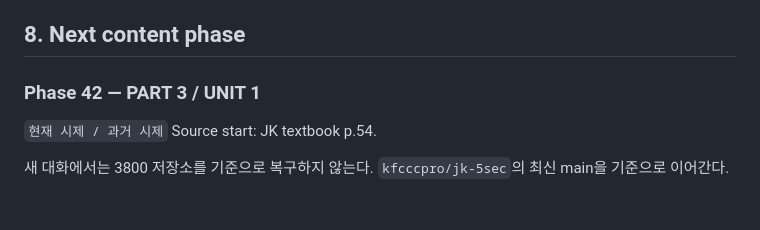
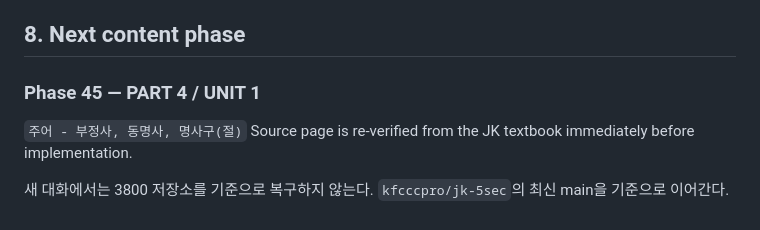
Before and after one commit to kfcccpro/jk-5sec, a Markdown page: PROJECT_HANDOFF_LATEST.md, the part around one of its changes. GitHub-like rendering.

```diff
--- a/PROJECT_HANDOFF_LATEST.md
+++ b/PROJECT_HANDOFF_LATEST.md
@@ -75,8 +78,8 @@
 - Phase 14B live interaction regression confirmation
 
 ## 8. Next content phase
-### Phase 42 — PART 3 / UNIT 1
-`현재 시제 / 과거 시제`
-Source start: JK textbook p.54.
+### Phase 45 — PART 4 / UNIT 1
+`주어 - 부정사, 동명사, 명사구(절)`
+Source page is re-verified from the JK textbook immediately before implementation.
 
 새 대화에서는 3800 저장소를 기준으로 복구하지 않는다. `kfcccpro/jk-5sec`의 최신 main을 기준으로 이어간다.
```
Also changed, not shown: other parts of PROJECT_HANDOFF_LATEST.md (+29 -26 lines).
